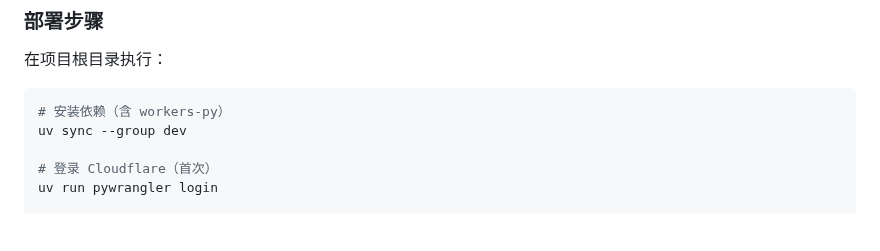
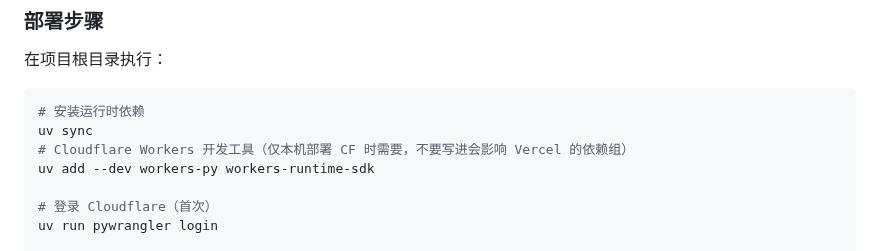
Before and after one commit to bacdown/Sub2sb, a Markdown page: README.md, the part around the change. Rendered like a GitHub page; blank space fills up the shorter version.

````diff
--- a/README.md
+++ b/README.md
@@ -73,8 +73,10 @@ vercel --prod
 在项目根目录执行：
 
 ```sh
-# 安装依赖（含 workers-py）
-uv sync --group dev
+# 安装运行时依赖
+uv sync
+# Cloudflare Workers 开发工具（仅本机部署 CF 时需要，不要写进会影响 Vercel 的依赖组）
+uv add --dev workers-py workers-runtime-sdk
 
 # 登录 Cloudflare（首次）
 uv run pywrangler login
````
